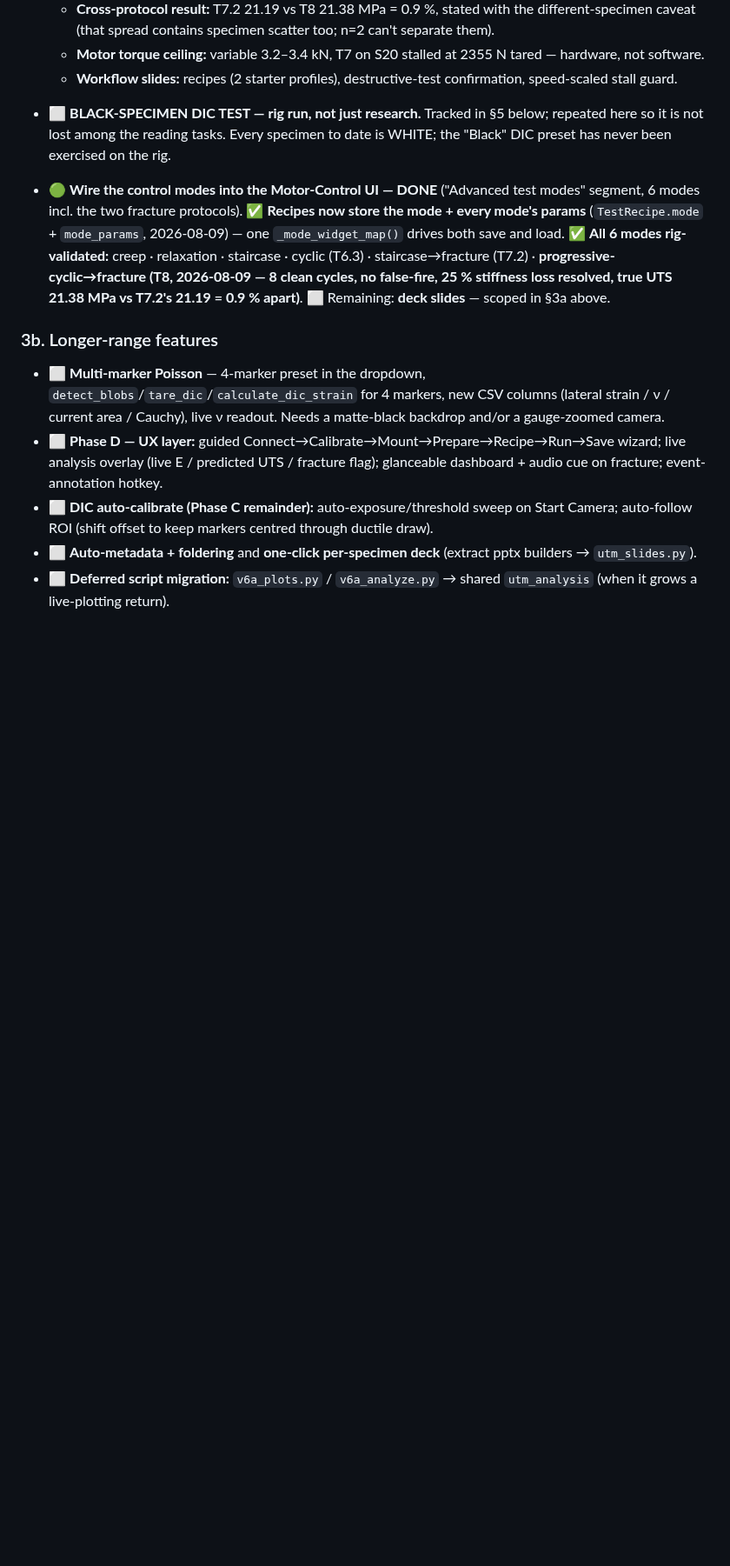
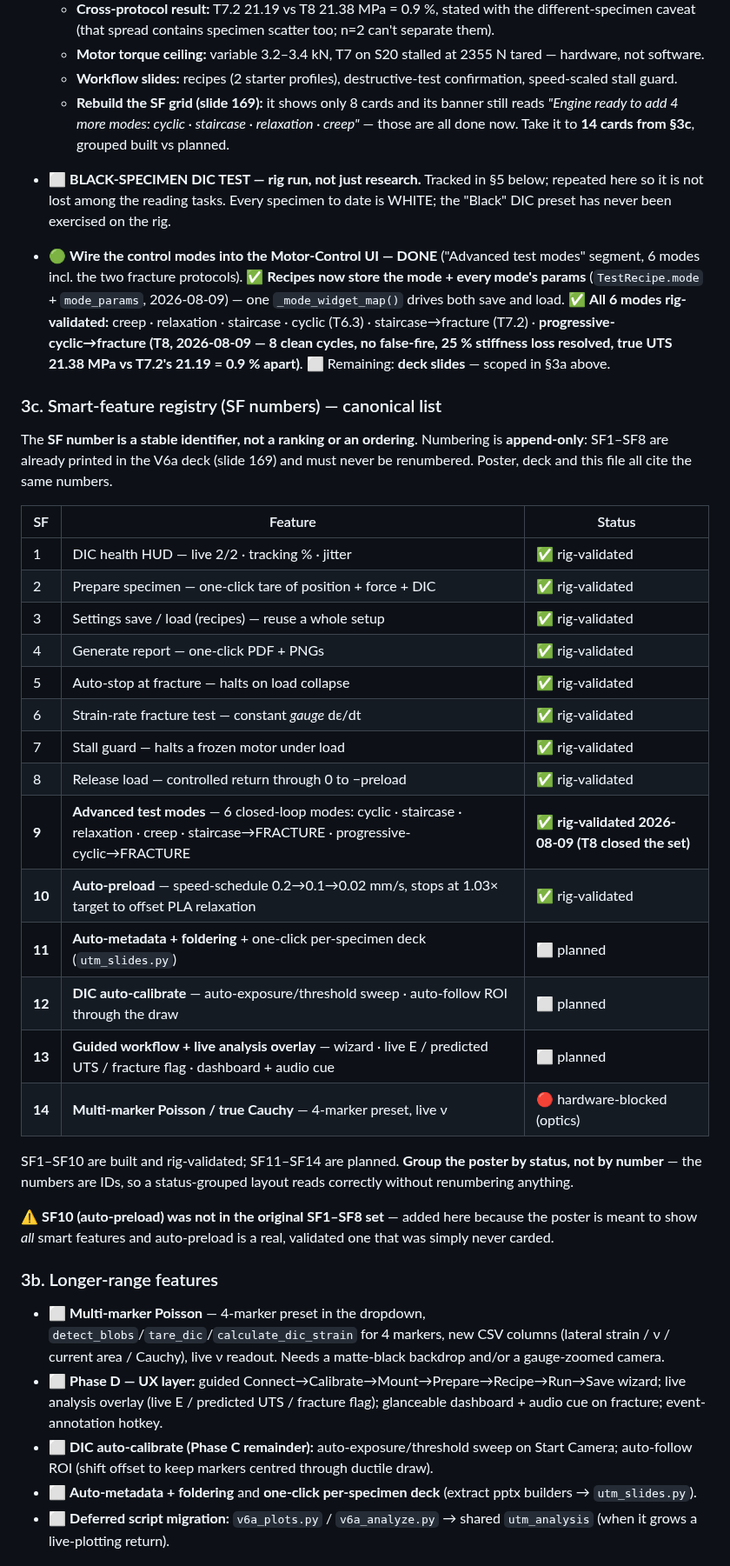
Before and after one commit to cenmir/UTM, a Markdown page: Software/UTM_PyQt6/ROADMAP.md, the part around one of its changes. Shown at 87% size. Drawn GitHub-style; blank space fills up the shorter version.

Commit message:
ROADMAP: extend the smart-feature registry to SF14, with SF9 = advanced test modes
SF1-SF8 existed only inside the deck generator (slide 169's card grid), so
there was no single place to cite when writing the poster. Section 3c is now
the canonical list and the deck/poster items both point at it.

Added:
  SF9  advanced test modes -- the 6 closed-loop modes, rig-validated 2026-08-09
  SF10 auto-preload
  SF11 auto-metadata + foldering / one-click per-specimen deck
  SF12 DIC auto-calibrate
  SF13 guided workflow + live analysis overlay
  SF14 multi-marker Poisson (hardware-blocked)

SF10 was not requested. Adding it because the poster is meant to show ALL
smart features and auto-preload is a real, rig-validated one that was simply
never carded -- easy to leave out by accident. Flagged in the table so the
omission-then-addition is visible rather than silent. Say the word and it comes
back out.

Two properties recorded so this does not rot: the SF number is a stable
IDENTIFIER, not a ranking, and numbering is APPEND-ONLY because SF1-SF8 are
already printed in the deck. That means the poster should be grouped by status
(SF1-10 built, SF11-14 planned) rather than laid out in numeric order.

Also noted on the deck to-do that slide 169 needs rebuilding: it shows 8 cards
and its banner still says "Engine ready to add 4 more modes: cyclic, staircase,
relaxation, creep" -- all four are now done and validated.

Co-Authored-By: Claude Opus 5 (1M context) <noreply@anthropic.com>

```diff
--- a/Software/UTM_PyQt6/ROADMAP.md
+++ b/Software/UTM_PyQt6/ROADMAP.md
@@ -75,11 +74,41 @@ _Last updated: 2026-07-29 — full rig-test campaign complete (see `TESTING_TODO
     caveat (that spread contains specimen scatter too; n=2 can't separate them).
   - **Motor torque ceiling:** variable 3.2–3.4 kN, T7 on S20 stalled at 2355 N tared — hardware, not software.
   - **Workflow slides:** recipes (2 starter profiles), destructive-test confirmation, speed-scaled stall guard.
+  - **Rebuild the SF grid (slide 169):** it shows only 8 cards and its banner still reads *"Engine ready to add 4 more modes: cyclic · staircase · relaxation · creep"* — those are all done now. Take it to **14 cards from §3c**, grouped built vs planned.
 - ⬜ **BLACK-SPECIMEN DIC TEST — rig run, not just research.** Tracked in §5 below; repeated here so it is
   not lost among the reading tasks. Every specimen to date is WHITE; the "Black" DIC preset has never been
   exercised on the rig.
 
 - 🟢 **Wire the control modes into the Motor-Control UI — DONE** ("Advanced test modes" segment, 6 modes incl. the two fracture protocols). ✅ **Recipes now store the mode + every mode's params** (`TestRecipe.mode` + `mode_params`, 2026-08-09) — one `_mode_widget_map()` drives both save and load. ✅ **All 6 modes rig-validated:** creep · relaxation · staircase · cyclic (T6.3) · staircase→fracture (T7.2) · **progressive-cyclic→fracture (T8, 2026-08-09 — 8 clean cycles, no false-fire, 25 % stiffness loss resolved, true UTS 21.38 MPa vs T7.2's 21.19 = 0.9 % apart)**. ⬜ Remaining: **deck slides** — scoped in §3a above.
+### 3c. Smart-feature registry (SF numbers) — canonical list
+
+The **SF number is a stable identifier, not a ranking or an ordering**. Numbering is **append-only**:
+SF1–SF8 are already printed in the V6a deck (slide 169) and must never be renumbered. Poster, deck and
+this file all cite the same numbers.
+
+| SF | Feature | Status |
+|---|---|---|
+| 1 | DIC health HUD — live 2/2 · tracking % · jitter | ✅ rig-validated |
+| 2 | Prepare specimen — one-click tare of position + force + DIC | ✅ rig-validated |
+| 3 | Settings save / load (recipes) — reuse a whole setup | ✅ rig-validated |
+| 4 | Generate report — one-click PDF + PNGs | ✅ rig-validated |
+| 5 | Auto-stop at fracture — halts on load collapse | ✅ rig-validated |
+| 6 | Strain-rate fracture test — constant *gauge* dε/dt | ✅ rig-validated |
+| 7 | Stall guard — halts a frozen motor under load | ✅ rig-validated |
+| 8 | Release load — controlled return through 0 to −preload | ✅ rig-validated |
+| **9** | **Advanced test modes** — 6 closed-loop modes: cyclic · staircase · relaxation · creep · staircase→FRACTURE · progressive-cyclic→FRACTURE | ✅ **rig-validated 2026-08-09 (T8 closed the set)** |
+| **10** | **Auto-preload** — speed-schedule 0.2→0.1→0.02 mm/s, stops at 1.03× target to offset PLA relaxation | ✅ rig-validated |
+| **11** | **Auto-metadata + foldering** + one-click per-specimen deck (`utm_slides.py`) | ⬜ planned |
+| **12** | **DIC auto-calibrate** — auto-exposure/threshold sweep · auto-follow ROI through the draw | ⬜ planned |
+| **13** | **Guided workflow + live analysis overlay** — wizard · live E / predicted UTS / fracture flag · dashboard + audio cue | ⬜ planned |
+| **14** | **Multi-marker Poisson / true Cauchy** — 4-marker preset, live ν | 🔴 hardware-blocked (optics) |
+
+SF1–SF10 are built and rig-validated; SF11–SF14 are planned. **Group the poster by status, not by
+number** — the numbers are IDs, so a status-grouped layout reads correctly without renumbering anything.
+
+⚠️ **SF10 (auto-preload) was not in the original SF1–SF8 set** — added here because the poster is meant to
+show *all* smart features and auto-preload is a real, validated one that was simply never carded.
+
 ### 3b. Longer-range features
 - ⬜ **Multi-marker Poisson** — 4-marker preset in the dropdown, `detect_blobs`/`tare_dic`/`calculate_dic_strain` for 4 markers, new CSV columns (lateral strain / ν / current area / Cauchy), live ν readout. Needs a matte-black backdrop and/or a gauge-zoomed camera.
 - ⬜ **Phase D — UX layer:** guided Connect→Calibrate→Mount→Prepare→Recipe→Run→Save wizard; live analysis overlay (live E / predicted UTS / fracture flag); glanceable dashboard + audio cue on fracture; event-annotation hotkey.
```
Also changed, not shown: other parts of Software/UTM_PyQt6/ROADMAP.md (+1 -2 lines).
